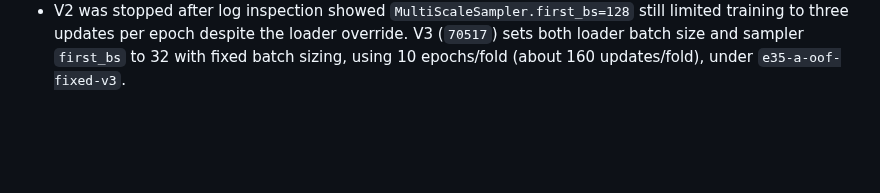
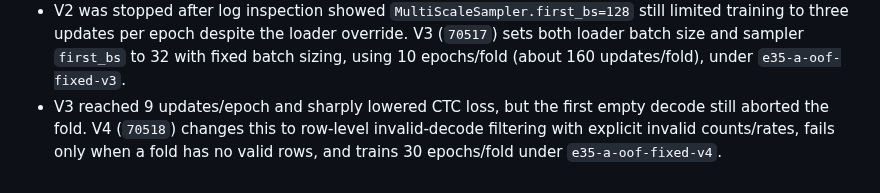
Before and after one commit to xlinh2301/EditCTC, a Markdown page: .codex/sesion/session.md, the part around the change. Drawn GitHub-style; blank space fills up the shorter version.

Commit message:
Record E35 OOF v4 monitoring state

```diff
--- a/.codex/sesion/session.md
+++ b/.codex/sesion/session.md
@@ -199,3 +199,8 @@
   V3 (`70517`) sets both loader batch size and sampler `first_bs` to 32 with
   fixed batch sizing, using 10 epochs/fold (about 160 updates/fold), under
   `e35-a-oof-fixed-v3`.
+- V3 reached 9 updates/epoch and sharply lowered CTC loss, but the first
+  empty decode still aborted the fold. V4 (`70518`) changes this to row-level
+  invalid-decode filtering with explicit invalid counts/rates, fails only when
+  a fold has no valid rows, and trains 30 epochs/fold under
+  `e35-a-oof-fixed-v4`.
```
